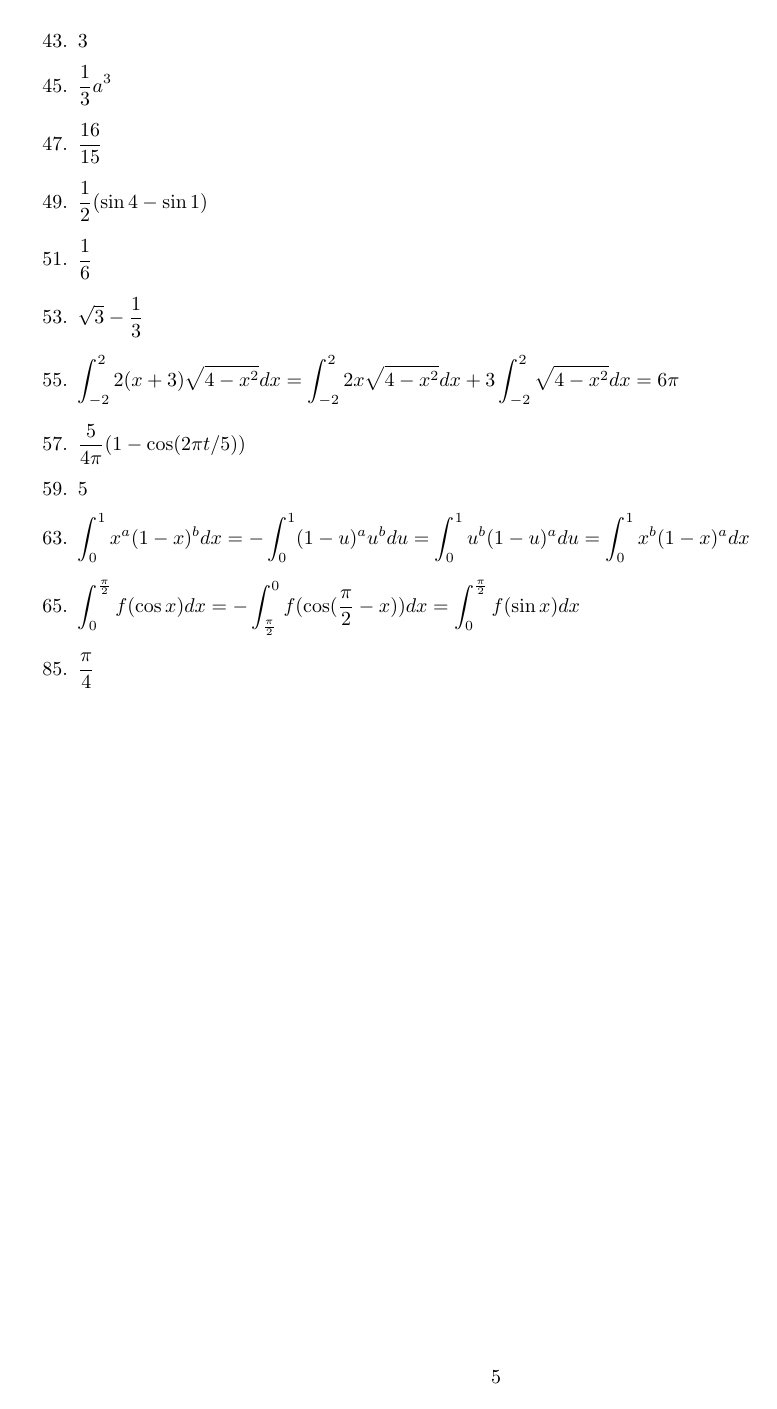
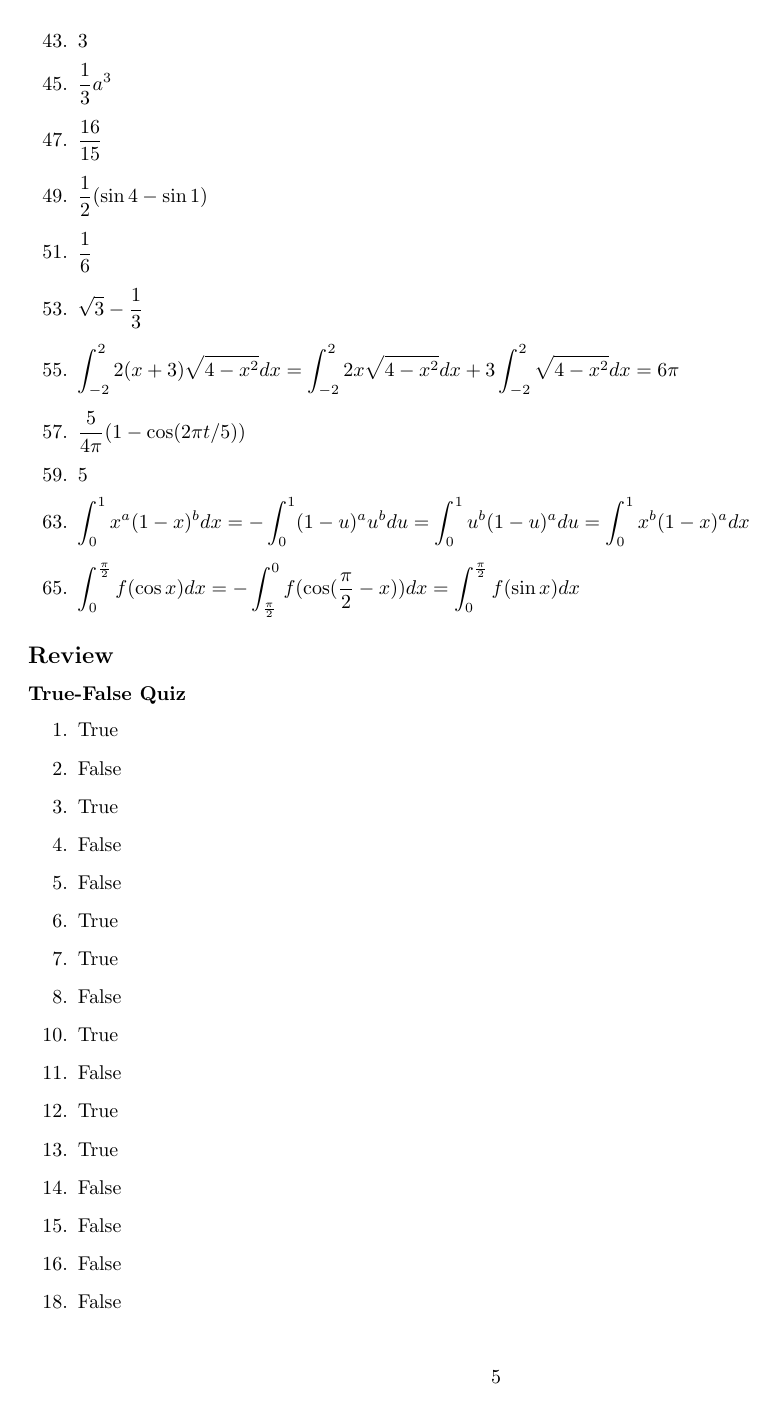
Before and after one commit to cuong-dang/study, a LaTeX document (mathematics/James Stewart Calculus/ch4.tex): page 5 of 5. Compiled offline with pdfLaTeX.

```diff
--- a/mathematics/James Stewart Calculus/ch4.tex
+++ b/mathematics/James Stewart Calculus/ch4.tex
@@ -230,6 +230,28 @@
 	\item $\int_{0}^{\frac{\pi}{2}}f(\cos{x})dx=-\int_{\frac{\pi}{2}}^{0}}f(\cos(\frac{\pi}{2}-x))dx
 		      =\int_{0}^{\frac{\pi}{2}}f(\sin{x})dx$
 	      \setcounter{enumi}{84}
-	\item $\frac{\pi}{4}$
+\end{enumerate}
+
+\subsection*{Review}
+\subsubsection*{True-False Quiz}
+\begin{enumerate}
+	\item True
+	\item False
+	\item True
+	\item False
+	\item False
+	\item True
+	\item True
+	\item False
+	      \setcounter{enumi}{9}
+	\item True
+	\item False
+	\item True
+	\item True
+	\item False
+	\item False
+	\item False
+	      \setcounter{enumi}{17}
+	\item False
 \end{enumerate}
 \end{document}
```
Also changed, not shown: mathematics/James Stewart Calculus/ch5.tex (added, +16 -0 lines).
